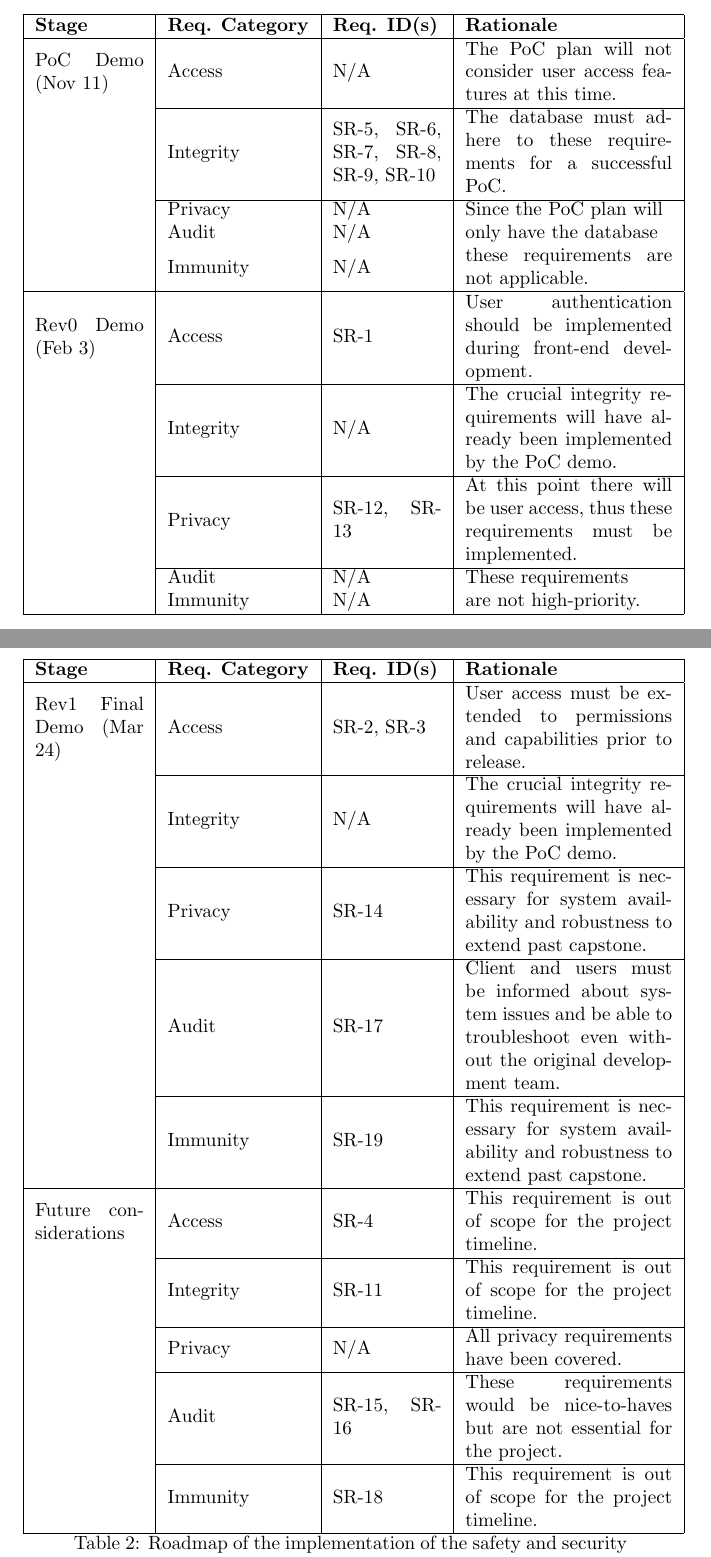
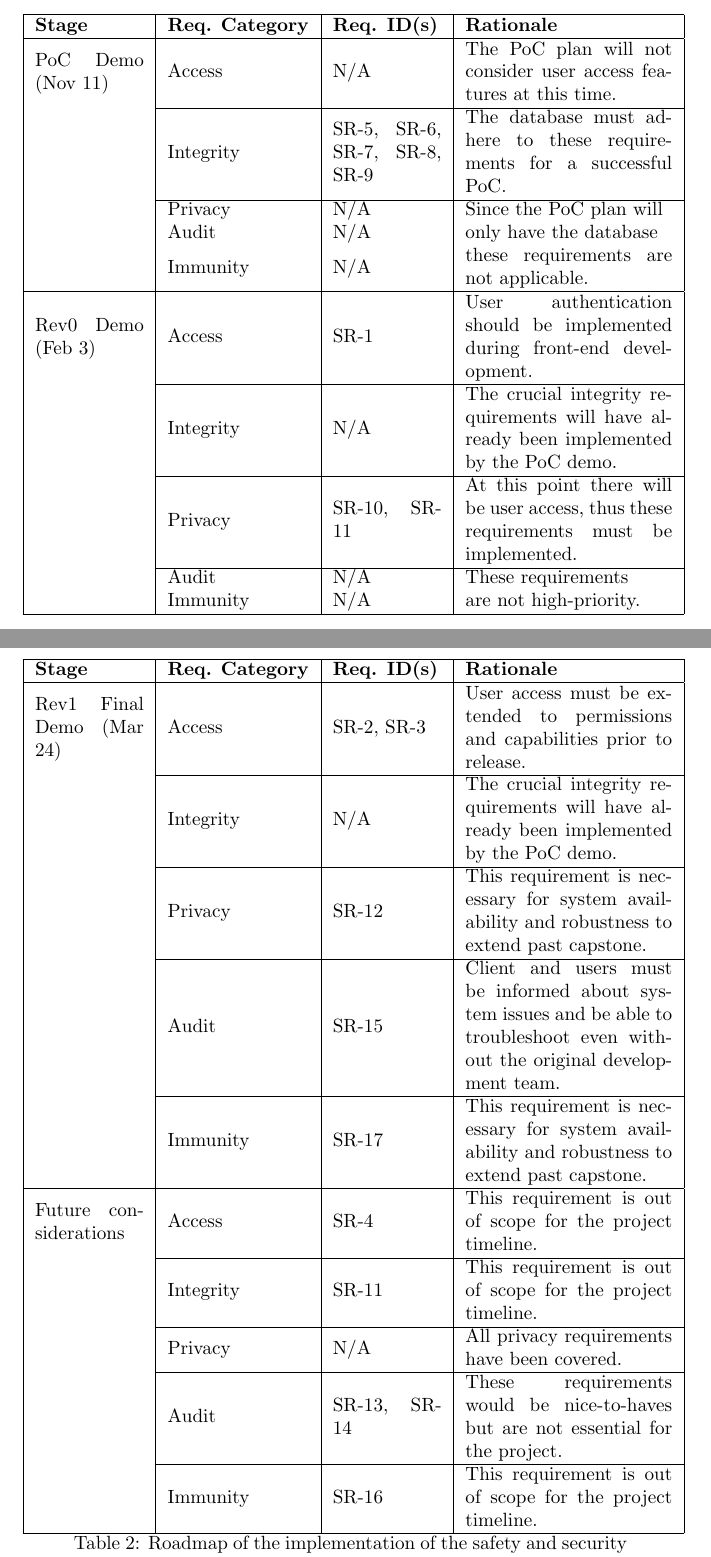
Before and after one commit to SumanyaG/Alkalytics, a LaTeX document (docs/HazardAnalysis/HazardAnalysis.tex): two parts of pages 5 and 6 of 7, joined at a grey line, cut so that both start at the same text. Compiled offline with pdfLaTeX.

Commit message:
doc(HazardAnalysis): update section 7 roadmap

```diff
--- a/docs/HazardAnalysis/HazardAnalysis.tex
+++ b/docs/HazardAnalysis/HazardAnalysis.tex
@@ -109,7 +109,7 @@ The following table outlines a proposed roadmap of when each safety requirement
     \endhead
     PoC Demo (Nov 11) & Access & N/A & The PoC plan will not consider user access features at this time.\\
     \cline{2-4}
-    & Integrity & SR-5, SR-6, SR-7, SR-8, SR-9, SR-10 & The database must adhere to these requirements for a successful PoC.\\
+    & Integrity & SR-5, SR-6, SR-7, SR-8, SR-9 & The database must adhere to these requirements for a successful PoC.\\
     \cline{2-4}
     & Privacy & N/A & Since the PoC plan will\\
     & Audit & N/A & only have the database\\
@@ -119,7 +119,7 @@ The following table outlines a proposed roadmap of when each safety requirement
     \cline{2-4}
     & Integrity & N/A & The crucial integrity requirements will have already been implemented by the PoC demo.\\
     \cline{2-4}
-    & Privacy & SR-12, SR-13 & At this point there will be user access, thus these requirements must be implemented.\\
+    & Privacy & SR-10, SR-11 & At this point there will be user access, thus these requirements must be implemented.\\
     \cline{2-4}
     & Audit & N/A & These requirements\\
     & Immunity & N/A & are not high-priority.\\
@@ -140,9 +140,9 @@ The following table outlines a proposed roadmap of when each safety requirement
     \cline{2-4}
     & Privacy & N/A & All privacy requirements have been covered.\\
     \cline{2-4}
-    & Audit & SR-15, SR-16 & These requirements would be nice-to-haves but are not essential for the project.\\
+    & Audit & SR-13, SR-14 & These requirements would be nice-to-haves but are not essential for the project.\\
     \cline{2-4}
-    & Immunity & SR-18 & This requirement is out of scope for the project timeline.\\
+    & Immunity & SR-16 & This requirement is out of scope for the project timeline.\\
     \hline
     \caption{Roadmap of the implementation of the safety and security requirements.}
 \end{longtable}
```
Also changed, not shown: docs/HazardAnalysis/HazardAnalysis.pdf, docs/HazardAnalysis/HazardAnalysis.tex (6 more changed lines).
